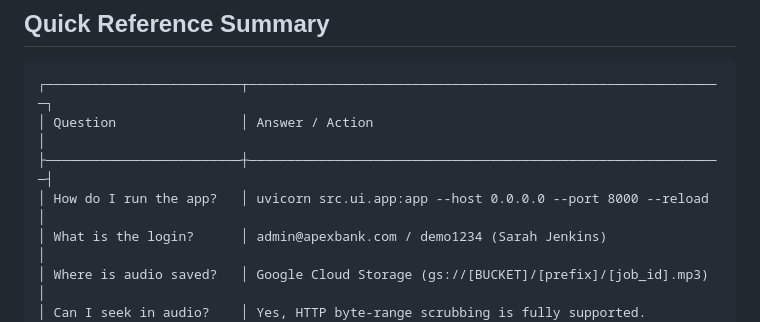
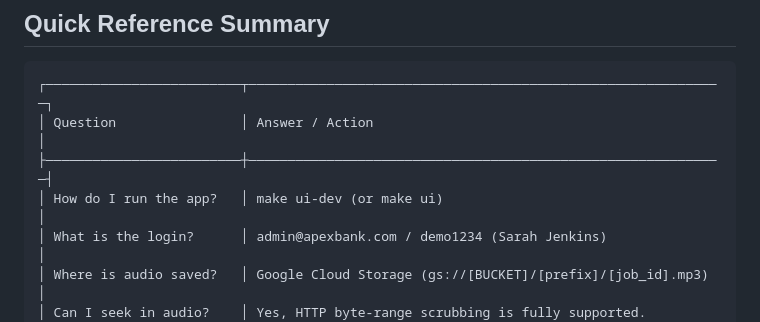
Before and after one commit to raju-rangan/tts-demo, a Markdown page: USER_GUIDE.md, the part around the change. Drawn GitHub-style.

```diff
--- a/USER_GUIDE.md
+++ b/USER_GUIDE.md
@@ -213,7 +213,7 @@ At the bottom of the studio screen is the **Job History Table**:
 ┌─────────────────────────┬─────────────────────────────────────────────────────────────┐
 │ Question                │ Answer / Action                                             │
 ├─────────────────────────┼─────────────────────────────────────────────────────────────┤
-│ How do I run the app?   │ uvicorn src.ui.app:app --host 0.0.0.0 --port 8000 --reload  │
+│ How do I run the app?   │ make ui-dev (or make ui)                                    │
 │ What is the login?      │ admin@apexbank.com / demo1234 (Sarah Jenkins)               │
 │ Where is audio saved?   │ Google Cloud Storage (gs://[BUCKET]/[prefix]/[job_id].mp3)   │
 │ Can I seek in audio?    │ Yes, HTTP byte-range scrubbing is fully supported.          │
```
Also changed, not shown: README.md (+83 -78 lines).
